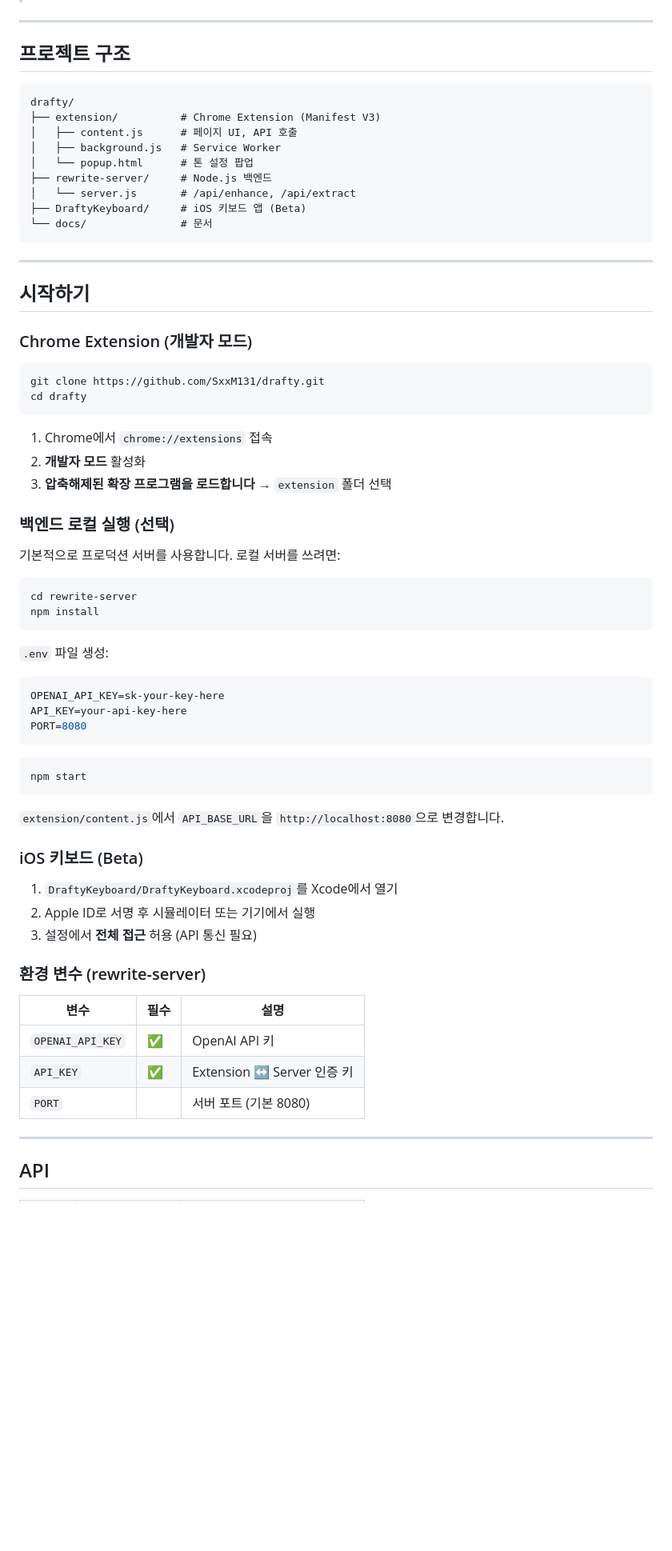
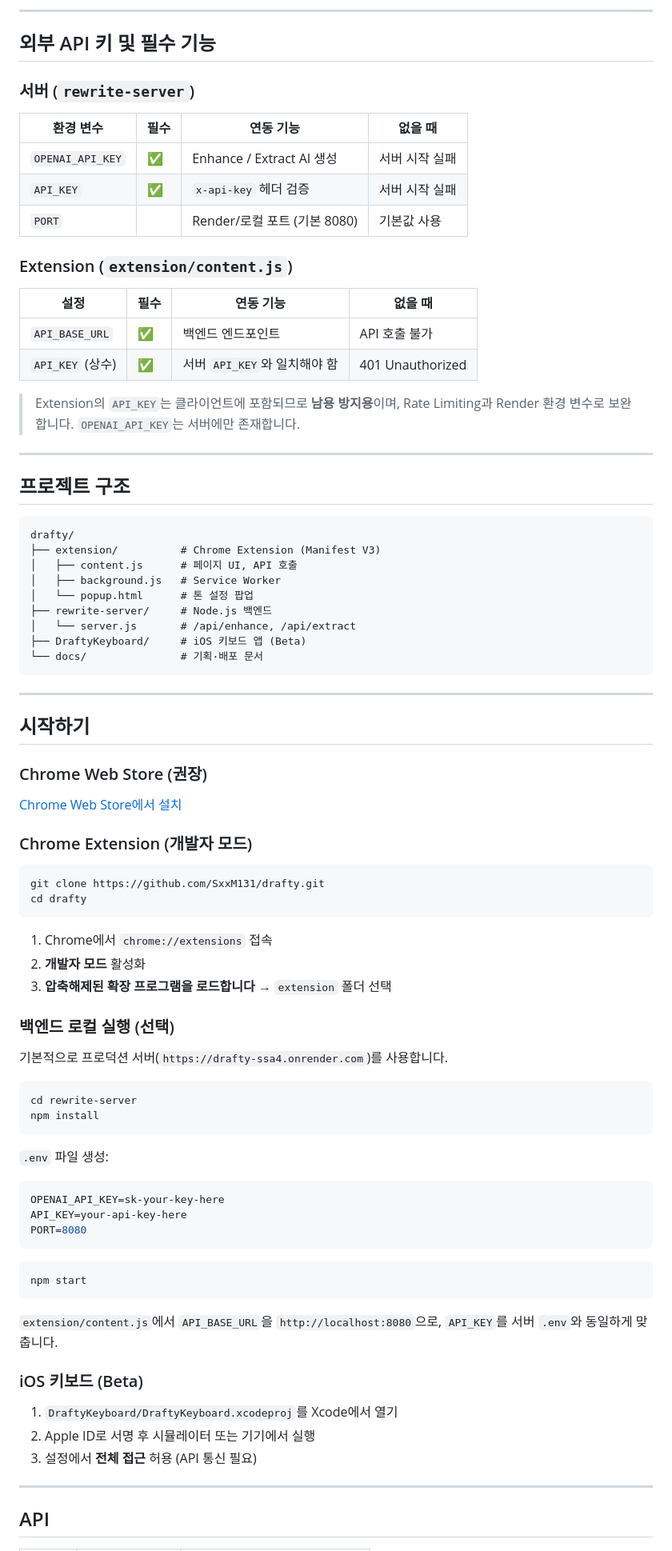
Before and after one commit to SxxMWolf/drafty, a Markdown page: README.md, the part around one of its changes. Shown at 80% size. GitHub-like rendering; blank space fills up the shorter version.

````diff
--- a/README.md
+++ b/README.md
@@ -58,3 +115,23 @@ OpenAI API
+---
+
+## 외부 API 키 및 필수 기능
+
+### 서버 (`rewrite-server`)
+
+| 환경 변수 | 필수 | 연동 기능 | 없을 때 |
+|-----------|------|-----------|---------|
+| `OPENAI_API_KEY` | ✅ | Enhance / Extract AI 생성 | 서버 시작 실패 |
+| `API_KEY` | ✅ | `x-api-key` 헤더 검증 | 서버 시작 실패 |
+| `PORT` | | Render/로컬 포트 (기본 8080) | 기본값 사용 |
+
+### Extension (`extension/content.js`)
+
+| 설정 | 필수 | 연동 기능 | 없을 때 |
+|------|------|-----------|---------|
+| `API_BASE_URL` | ✅ | 백엔드 엔드포인트 | API 호출 불가 |
+| `API_KEY` (상수) | ✅ | 서버 `API_KEY`와 일치해야 함 | 401 Unauthorized |
+
+> Extension의 `API_KEY`는 클라이언트에 포함되므로 **남용 방지용**이며, Rate Limiting과 Render 환경 변수로 보완합니다. `OPENAI_API_KEY`는 서버에만 존재합니다.
 
 ---
 
@@ -69,12 +146,16 @@ drafty/
 ├── rewrite-server/     # Node.js 백엔드
 │   └── server.js       # /api/enhance, /api/extract
 ├── DraftyKeyboard/     # iOS 키보드 앱 (Beta)
-└── docs/               # 문서
+└── docs/               # 기획·배포 문서
 ```
 
 ---
 
 ## 시작하기
+
+### Chrome Web Store (권장)
+
+[Chrome Web Store에서 설치](https://chromewebstore.google.com/detail/drafty-ai-writer-digest/epofammecdjdikiloplmpnpikfhdjejh)
 
 ### Chrome Extension (개발자 모드)
 
@@ -89,7 +170,7 @@ cd drafty
 
 ### 백엔드 로컬 실행 (선택)
 
-기본적으로 프로덕션 서버를 사용합니다. 로컬 서버를 쓰려면:
+기본적으로 프로덕션 서버(`https://drafty-ssa4.onrender.com`)를 사용합니다.
 
 ```bash
 cd rewrite-server
@@ -108,7 +189,7 @@ PORT=8080
 npm start
 ```
 
-`extension/content.js`에서 `API_BASE_URL`을 `http://localhost:8080`으로 변경합니다.
+`extension/content.js`에서 `API_BASE_URL`을 `http://localhost:8080`으로, `API_KEY`를 서버 `.env`와 동일하게 맞춥니다.
 
 ### iOS 키보드 (Beta)
 
@@ -116,14 +197,6 @@ npm start
 2. Apple ID로 서명 후 시뮬레이터 또는 기기에서 실행
 3. 설정에서 **전체 접근** 허용 (API 통신 필요)
 
-### 환경 변수 (rewrite-server)
-
-| 변수 | 필수 | 설명 |
-|------|------|------|
-| `OPENAI_API_KEY` | ✅ | OpenAI API 키 |
-| `API_KEY` | ✅ | Extension ↔ Server 인증 키 |
-| `PORT` | | 서버 포트 (기본 8080) |
-
 ---
 
 ## API
````
Also changed, not shown: other parts of README.md (+94 -18 lines).
